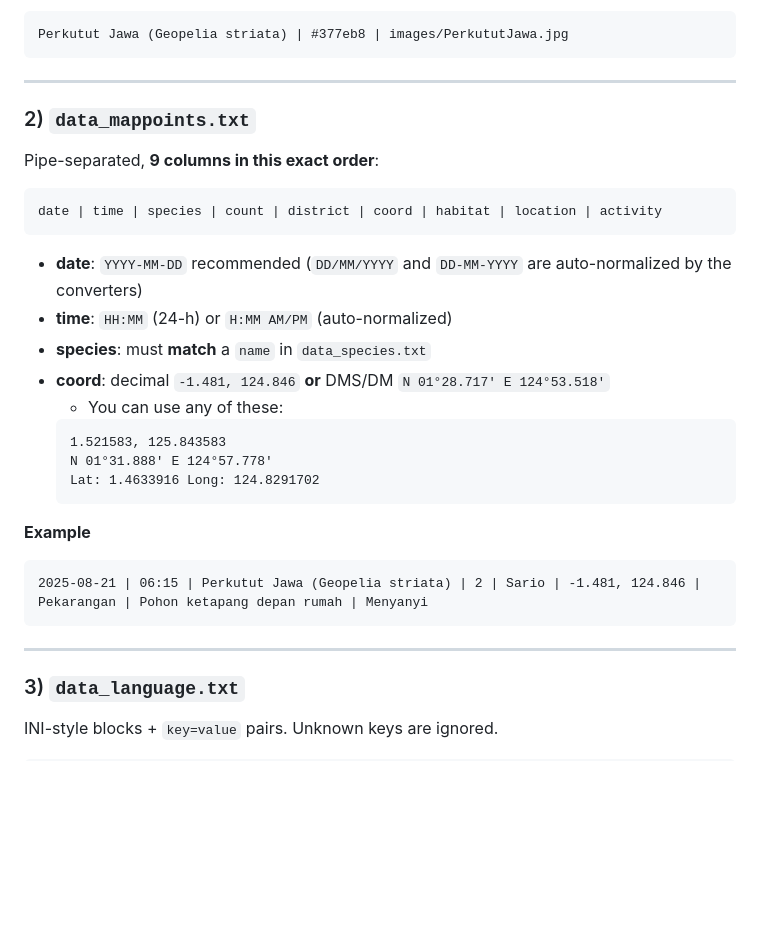
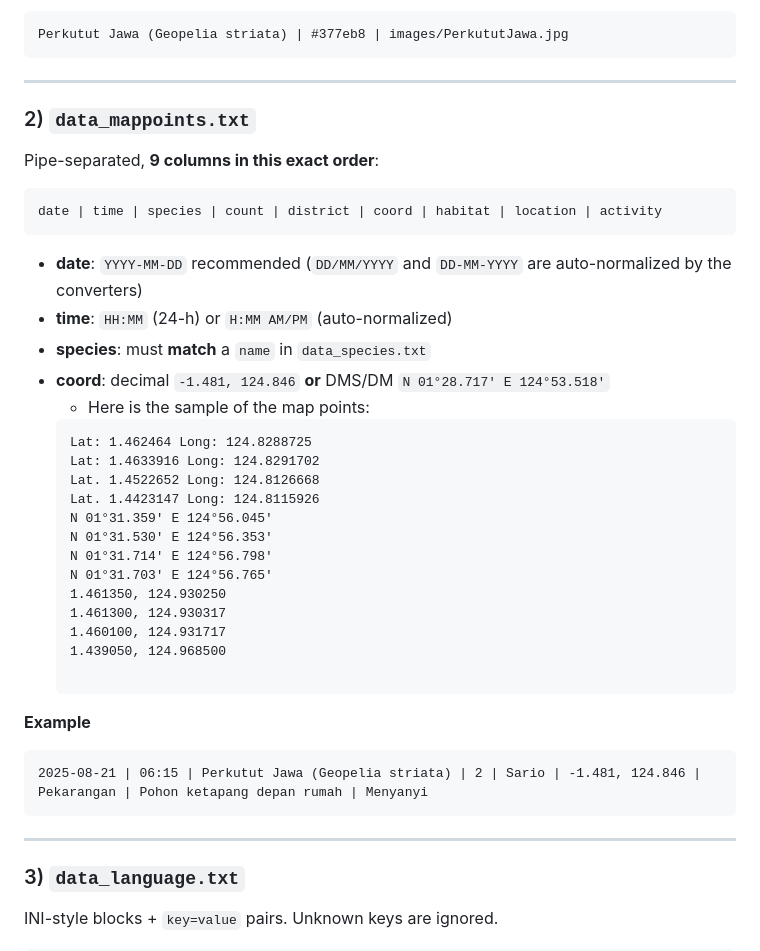
Before and after one commit to sanriomisintaro/biodiversity-webmap-template, a Markdown page: docs/index.md, the part around one of its changes. Rendered like a GitHub page; blank space fills up the shorter version.

````diff
--- a/docs/index.md
+++ b/docs/index.md
@@ -73,7 +71,6 @@ Perkutut Jawa (Geopelia striata) | #377eb8 | images/PerkututJawa.jpg
 ```
 
 ---
-
 ### 2) `data_mappoints.txt`
 Pipe-separated, **9 columns in this exact order**:
 ```
@@ -83,11 +80,21 @@ date | time | species | count | district | coord | habitat | location | activity
 - **time**: `HH:MM` (24-h) or `H:MM AM/PM` (auto-normalized)
 - **species**: must **match** a `name` in `data_species.txt`
 - **coord**: decimal `-1.481, 124.846` **or** DMS/DM `N 01°28.717' E 124°53.518'`
-  - You can use any of these:
+  - Here is the sample of the map points:
   ```
-  1.521583, 125.843583
-  N 01°31.888' E 124°57.778'
+  Lat: 1.462464 Long: 124.8288725
   Lat: 1.4633916 Long: 124.8291702
+  Lat. 1.4522652 Long: 124.8126668
+  Lat. 1.4423147 Long: 124.8115926
+  N 01°31.359' E 124°56.045'
+  N 01°31.530' E 124°56.353'
+  N 01°31.714' E 124°56.798'
+  N 01°31.703' E 124°56.765'
+  1.461350, 124.930250
+  1.461300, 124.930317
+  1.460100, 124.931717
+  1.439050, 124.968500
+
   ```
 
 **Example**
@@ -96,7 +103,6 @@ date | time | species | count | district | coord | habitat | location | activity
 ```
 
 ---
-
 ### 3) `data_language.txt`
 INI-style blocks + `key=value` pairs. Unknown keys are ignored.
 
````
Also changed, not shown: other parts of docs/index.md (+0 -2 lines).
